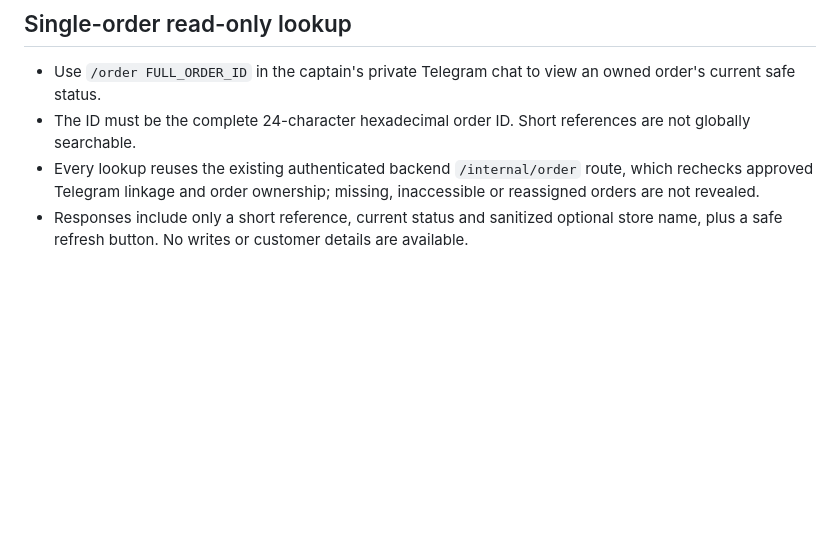
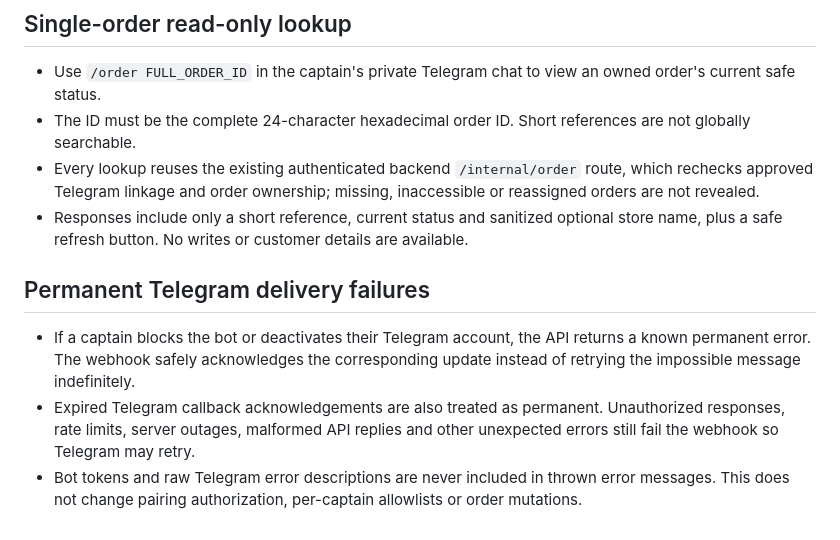
Before and after one commit to MohammedEmad333/Yalla, a Markdown page: telegram-captain-bot/README.md, the part around the change. GitHub-like rendering; blank space fills up the shorter version.

Commit message:
docs(telegram): document safe permanent failure handling

```diff
--- a/telegram-captain-bot/README.md
+++ b/telegram-captain-bot/README.md
@@ -64,3 +64,9 @@ Run `node --test test/*.test.js` and `node index.js` from this directory. Config
 - The ID must be the complete 24-character hexadecimal order ID. Short references are not globally searchable.
 - Every lookup reuses the existing authenticated backend `/internal/order` route, which rechecks approved Telegram linkage and order ownership; missing, inaccessible or reassigned orders are not revealed.
 - Responses include only a short reference, current status and sanitized optional store name, plus a safe refresh button. No writes or customer details are available.
+
+## Permanent Telegram delivery failures
+
+- If a captain blocks the bot or deactivates their Telegram account, the API returns a known permanent error. The webhook safely acknowledges the corresponding update instead of retrying the impossible message indefinitely.
+- Expired Telegram callback acknowledgements are also treated as permanent. Unauthorized responses, rate limits, server outages, malformed API replies and other unexpected errors still fail the webhook so Telegram may retry.
+- Bot tokens and raw Telegram error descriptions are never included in thrown error messages. This does not change pairing authorization, per-captain allowlists or order mutations.
```
